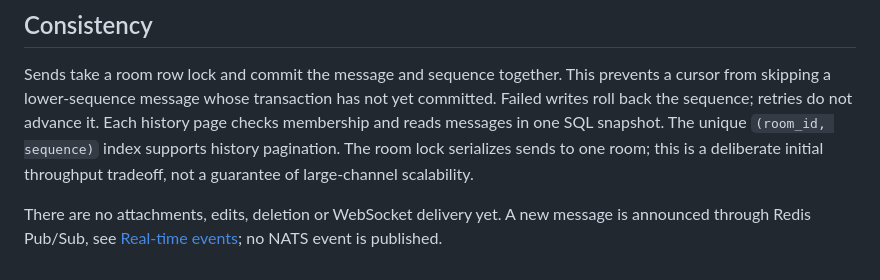
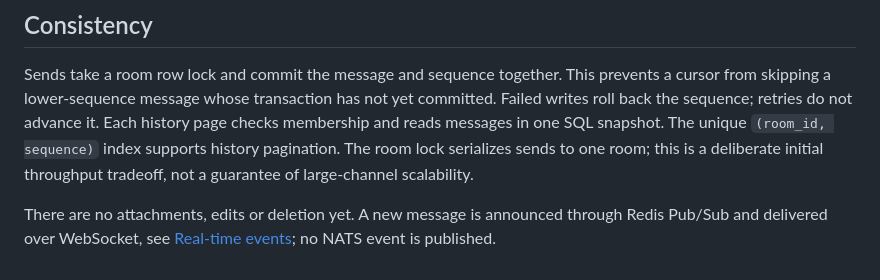
Before and after one commit to AlexandrKhromov2005/vault-chat, a Markdown page: docs/chat/messages.md, the part around the change. GitHub-like rendering.

Commit message:
docs(chat): note WebSocket delivery of new messages

```diff
--- a/docs/chat/messages.md
+++ b/docs/chat/messages.md
@@ -77,6 +77,6 @@ snapshot. The unique `(room_id, sequence)` index supports history pagination.
 The room lock serializes sends to one room; this is a deliberate initial
 throughput tradeoff, not a guarantee of large-channel scalability.
 
-There are no attachments, edits, deletion or WebSocket delivery yet. A new
-message is announced through Redis Pub/Sub, see [Real-time events](realtime.md);
-no NATS event is published.
+There are no attachments, edits or deletion yet. A new message is announced
+through Redis Pub/Sub and delivered over WebSocket, see
+[Real-time events](realtime.md); no NATS event is published.
```
